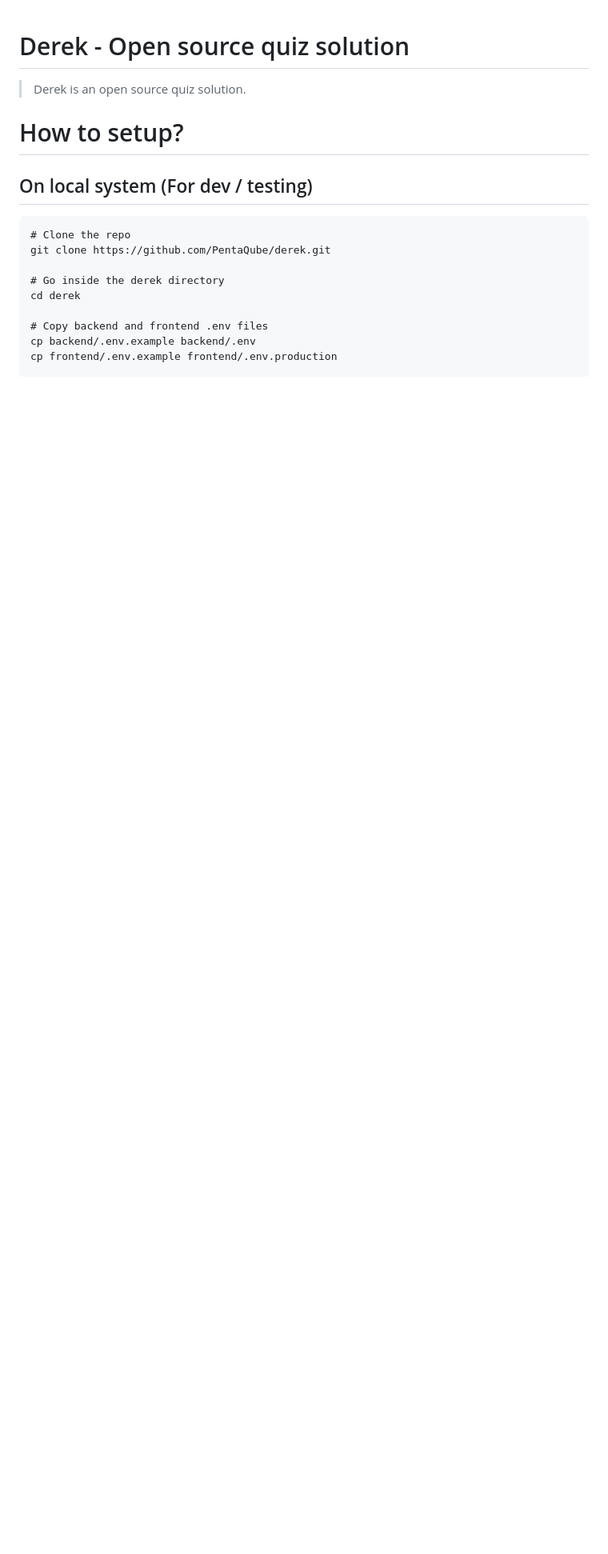
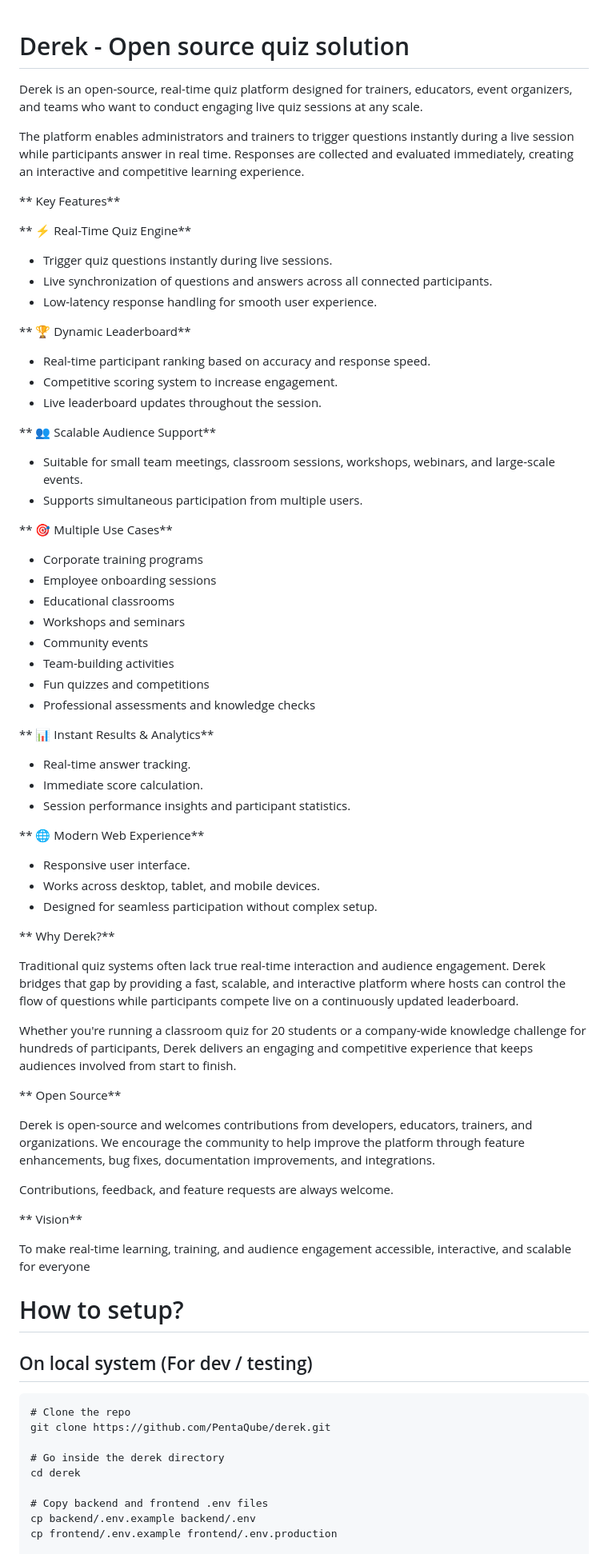
Before and after one commit to D3AD-05/derek, a Markdown page: README.md, the part around the change. Shown at 80% size. Rendered like a GitHub page; blank space fills up the shorter version.

Commit message:
Enhance Readme file

```diff
--- a/README.md
+++ b/README.md
@@ -1,6 +1,67 @@
 # Derek - Open source quiz solution
 
-> Derek is an open source quiz solution.
+
+Derek is an open-source, real-time quiz platform designed for trainers, educators, event organizers, and teams who want to conduct engaging live quiz sessions at any scale.
+
+The platform enables administrators and trainers to trigger questions instantly during a live session while participants answer in real time. Responses are collected and evaluated immediately, creating an interactive and competitive learning experience.
+
+** Key Features**
+
+** ⚡ Real-Time Quiz Engine**
+
+- Trigger quiz questions instantly during live sessions.
+- Live synchronization of questions and answers across all connected participants.
+- Low-latency response handling for smooth user experience.
+
+** 🏆 Dynamic Leaderboard**
+
+- Real-time participant ranking based on accuracy and response speed.
+- Competitive scoring system to increase engagement.
+- Live leaderboard updates throughout the session.
+
+** 👥 Scalable Audience Support**
+
+- Suitable for small team meetings, classroom sessions, workshops, webinars, and large-scale events.
+- Supports simultaneous participation from multiple users.
+
+** 🎯 Multiple Use Cases**
+
+- Corporate training programs
+- Employee onboarding sessions
+- Educational classrooms
+- Workshops and seminars
+- Community events
+- Team-building activities
+- Fun quizzes and competitions
+- Professional assessments and knowledge checks
+
+** 📊 Instant Results & Analytics**
+
+- Real-time answer tracking.
+- Immediate score calculation.
+- Session performance insights and participant statistics.
+
+** 🌐 Modern Web Experience**
+
+- Responsive user interface.
+- Works across desktop, tablet, and mobile devices.
+- Designed for seamless participation without complex setup.
+
+** Why Derek?**
+
+Traditional quiz systems often lack true real-time interaction and audience engagement. Derek bridges that gap by providing a fast, scalable, and interactive platform where hosts can control the flow of questions while participants compete live on a continuously updated leaderboard.
+
+Whether you're running a classroom quiz for 20 students or a company-wide knowledge challenge for hundreds of participants, Derek delivers an engaging and competitive experience that keeps audiences involved from start to finish.
+
+** Open Source**
+
+Derek is open-source and welcomes contributions from developers, educators, trainers, and organizations. We encourage the community to help improve the platform through feature enhancements, bug fixes, documentation improvements, and integrations.
+
+Contributions, feedback, and feature requests are always welcome.
+
+** Vision**
+
+To make real-time learning, training, and audience engagement accessible, interactive, and scalable for everyone
 
 # How to setup?
 
```
